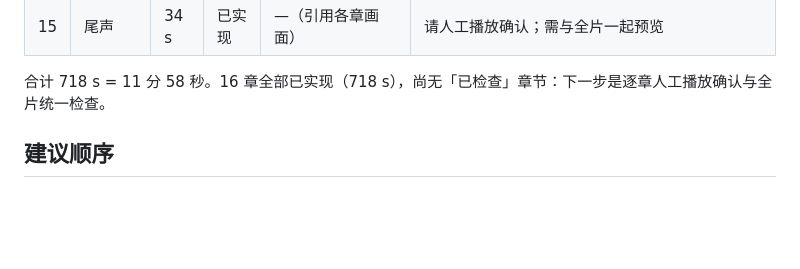
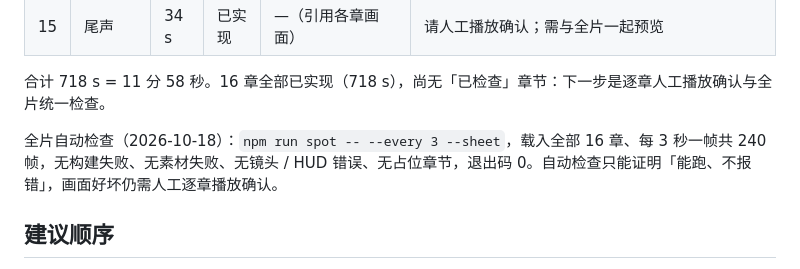
Before and after one commit to LightKing2007/light-speed-civilization, a Markdown page: docs/progress.md, the part around the change. Drawn GitHub-style; blank space fills up the shorter version.

Commit message:
记录全片自动检查结果（240 帧无错误）
Co-Authored-By: Claude Opus 5.5 <noreply@anthropic.com>
Claude-Session: https://claude.ai/code/session_01D59pTiwMPYvZQTy1yNbrSQ

```diff
--- a/docs/progress.md
+++ b/docs/progress.md
@@ -43,6 +43,8 @@
 | 15 | 尾声 | 34 s | 已实现 | —（引用各章画面） | 请人工播放确认；需与全片一起预览 |
 
 合计 718 s = 11 分 58 秒。16 章全部已实现（718 s），尚无「已检查」章节：下一步是逐章人工播放确认与全片统一检查。
+
+全片自动检查（2026-10-18）：`npm run spot -- --every 3 --sheet`，载入全部 16 章、每 3 秒一帧共 240 帧，无构建失败、无素材失败、无镜头 / HUD 错误、无占位章节，退出码 0。自动检查只能证明「能跑、不报错」，画面好坏仍需人工逐章播放确认。
 
 ## 建议顺序
 
```
